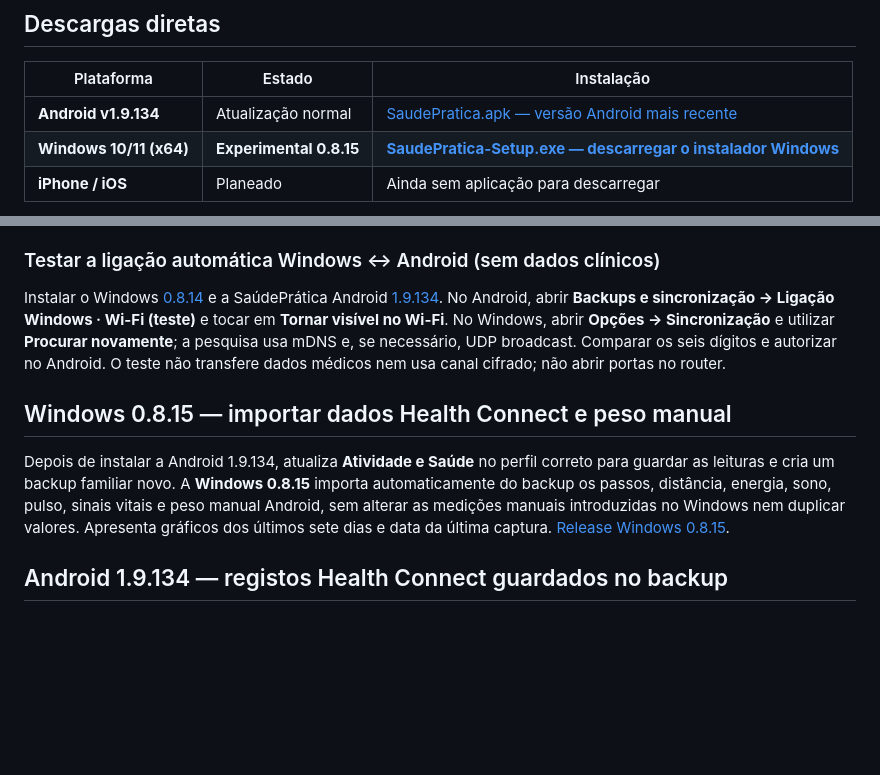
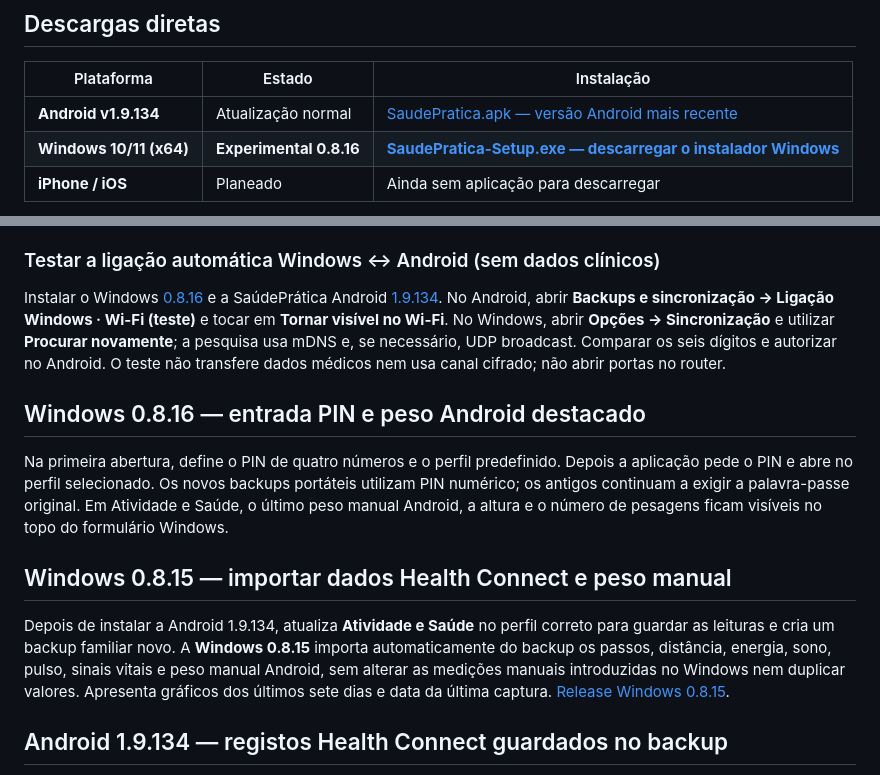
Before and after one commit to DanBar1971/SaudePratica, a Markdown page: README.md, 2 parts joined by grey strips. Drawn GitHub-style; blank space fills up the shorter version.

Commit message:
docs: Windows 0.8.16 PIN, default profile, original Android manual weights

```diff
--- a/README.md
+++ b/README.md
@@ -9,6 +9,6 @@ Website público e repositório multiplataforma **SaúdePrática**, em portuguê
 | Plataforma | Estado | Instalação |
 | --- | --- | --- |
 | **Android v1.9.134** | Atualização normal | [SaudePratica.apk — versão Android mais recente](https://github.com/DanBar1971/SaudePratica/releases/latest/download/SaudePratica.apk) |
-| **Windows 10/11 (x64)** | **Experimental 0.8.15** | [**SaudePratica-Setup.exe — descarregar o instalador Windows**](https://github.com/DanBar1971/SaudePratica/releases/download/windows-v0.8.15-preview/SaudePratica-Setup.exe) |
+| **Windows 10/11 (x64)** | **Experimental 0.8.16** | [**SaudePratica-Setup.exe — descarregar o instalador Windows**](https://github.com/DanBar1971/SaudePratica/releases/download/windows-v0.8.16-preview/SaudePratica-Setup.exe) |
 | **iPhone / iOS** | Planeado | Ainda sem aplicação para descarregar |
 
@@ -38,7 +38,11 @@ Todas as APKs Android de atualização devem conservar o **certificado original*
 
 ### Testar a ligação automática Windows ↔ Android (sem dados clínicos)
 
-Instalar o Windows [0.8.14](https://github.com/DanBar1971/SaudePratica/releases/tag/windows-v0.8.15-preview) e a SaúdePrática Android [1.9.134](https://github.com/DanBar1971/SaudePratica/releases/tag/v1.9.134). No Android, abrir **Backups e sincronização → Ligação Windows · Wi-Fi (teste)** e tocar em **Tornar visível no Wi-Fi**. No Windows, abrir **Opções → Sincronização** e utilizar **Procurar novamente**; a pesquisa usa mDNS e, se necessário, UDP broadcast. Comparar os seis dígitos e autorizar no Android. O teste não transfere dados médicos nem usa canal cifrado; não abrir portas no router.
+Instalar o Windows [0.8.16](https://github.com/DanBar1971/SaudePratica/releases/tag/windows-v0.8.16-preview) e a SaúdePrática Android [1.9.134](https://github.com/DanBar1971/SaudePratica/releases/tag/v1.9.134). No Android, abrir **Backups e sincronização → Ligação Windows · Wi-Fi (teste)** e tocar em **Tornar visível no Wi-Fi**. No Windows, abrir **Opções → Sincronização** e utilizar **Procurar novamente**; a pesquisa usa mDNS e, se necessário, UDP broadcast. Comparar os seis dígitos e autorizar no Android. O teste não transfere dados médicos nem usa canal cifrado; não abrir portas no router.
+
+## Windows 0.8.16 — entrada PIN e peso Android destacado
+
+Na primeira abertura, define o PIN de quatro números e o perfil predefinido. Depois a aplicação pede o PIN e abre no perfil selecionado. Os novos backups portáteis utilizam PIN numérico; os antigos continuam a exigir a palavra-passe original. Em Atividade e Saúde, o último peso manual Android, a altura e o número de pesagens ficam visíveis no topo do formulário Windows.
 
 ## Windows 0.8.15 — importar dados Health Connect e peso manual
 
```
Also changed, not shown: other parts of README.md (+3 -3 lines).
